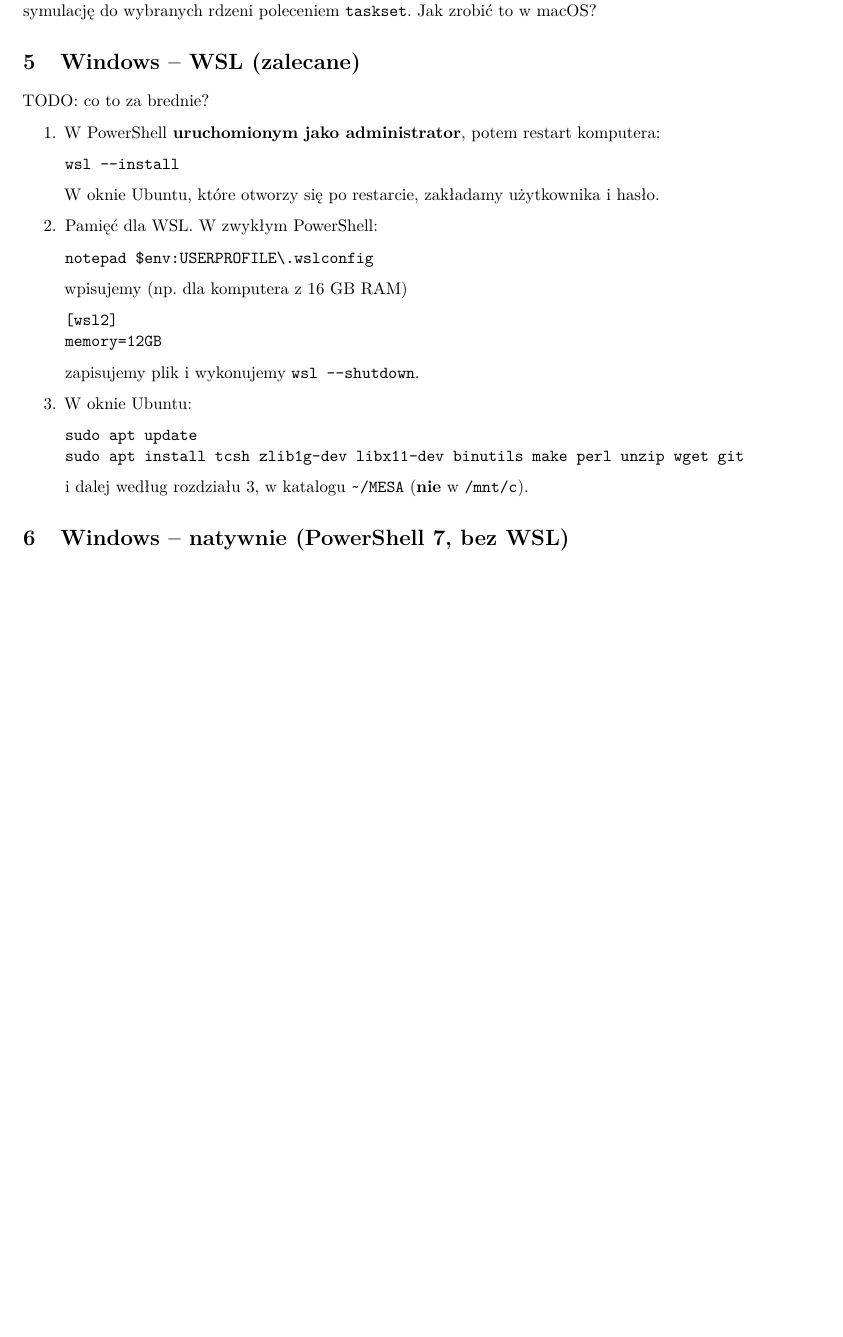
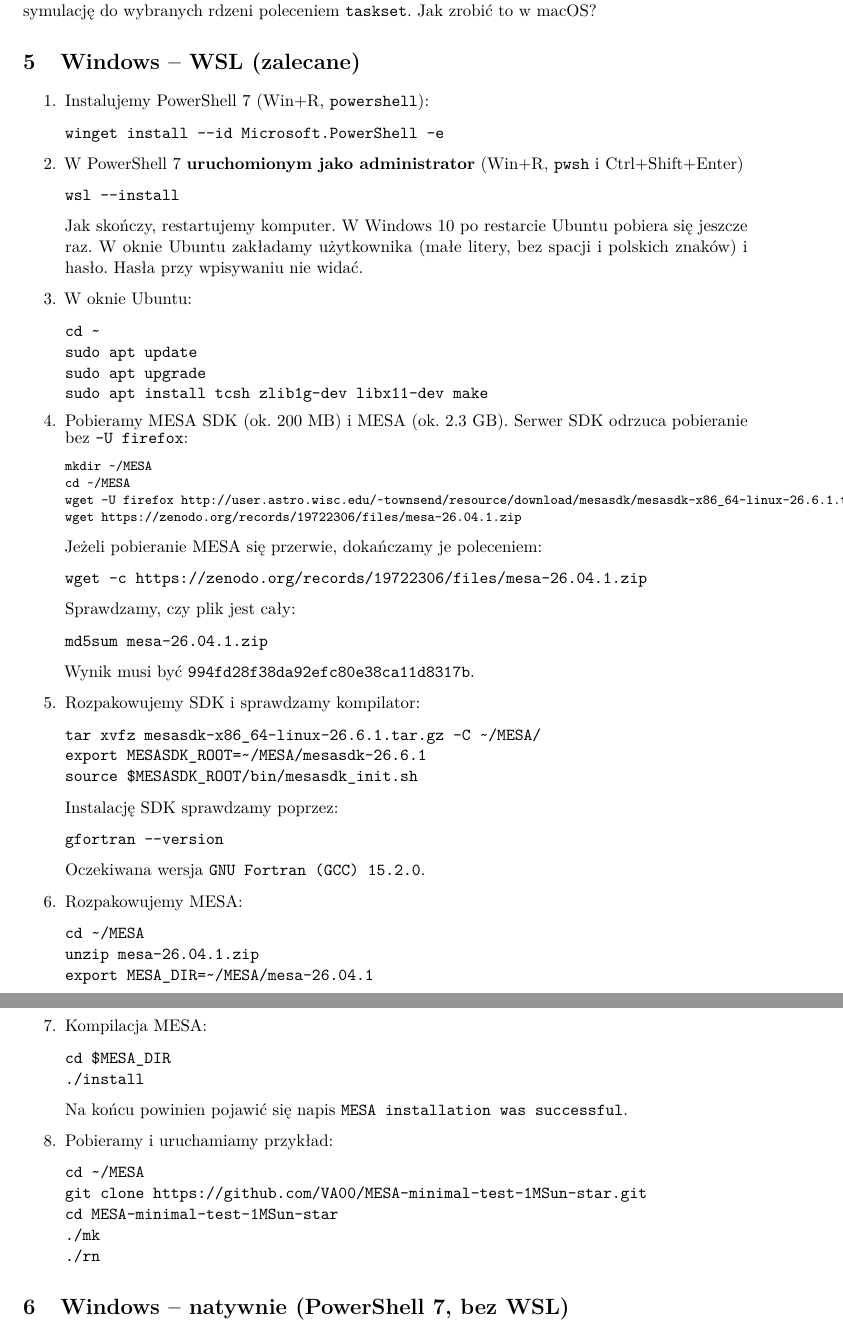
Before and after one commit to VA00/MESA-minimal-test-1MSun-star, a LaTeX document (doc/MESA_instrukcja.tex): part of page 5 of 11 before the commit and two parts of pages 5 and 6 of 12 after it, the two joined at a grey line, cut so that both start at the same text, the shorter picture padded with empty space. Compiled offline with pdfLaTeX.

Commit message:
Instrukcja, WSL: cała procedura, MESA SDK 26.6.1 i MESA 26.04.1
Najpierw PowerShell 7, wsl --install jako administrator, apt upgrade,
krótsza lista pakietów, pobieranie z wget -c i md5sum, katalog
mesasdk-26.6.1. Usunięto krok z .wslconfig. W rozdziale Linux
połączona łamana linia wget.

Co-Authored-By: Claude Opus 5.5 <noreply@anthropic.com>

```diff
--- a/doc/MESA_instrukcja.tex
+++ b/doc/MESA_instrukcja.tex
@@ -240,30 +239,76 @@ przypisać symulację do wybranych rdzeni poleceniem \texttt{taskset}. Jak zrobi
 % =====================================================================
 \section{Windows -- WSL (zalecane)}\label{sec:wsl}
 
-TODO: co to za brednie?
+
 
 \begin{enumerate}
-\item W PowerShell \textbf{uruchomionym jako administrator}, potem restart komputera:
+\item Instalujemy PowerShell~7 (Win+R, \texttt{powershell}):
+\begin{verbatim}
+winget install --id Microsoft.PowerShell -e
+\end{verbatim}
+\item W PowerShell~7 \textbf{uruchomionym jako administrator} (Win+R, \texttt{pwsh} i~Ctrl+Shift+Enter)
+
 \begin{verbatim}
 wsl --install
 \end{verbatim}
-  W oknie Ubuntu, które otworzy się po restarcie, zakładamy użytkownika i hasło.
-\item Pamięć dla WSL. W zwykłym PowerShell:
-\begin{verbatim}
-notepad $env:USERPROFILE\.wslconfig
-\end{verbatim}
-  wpisujemy (np.~dla komputera z 16~GB RAM)
-\begin{verbatim}
-[wsl2]
-memory=12GB
-\end{verbatim}
-  zapisujemy plik i wykonujemy \verb!wsl --shutdown!.
+  Jak skończy, restartujemy komputer. W~Windows~10 po restarcie Ubuntu pobiera się jeszcze raz. W~oknie Ubuntu zakładamy użytkownika
+  (małe litery, bez spacji i polskich znaków) i hasło. Hasła przy wpisywaniu nie widać.
 \item W oknie Ubuntu:
 \begin{verbatim}
+cd ~
 sudo apt update
-sudo apt install tcsh zlib1g-dev libx11-dev binutils make perl unzip wget git
+sudo apt upgrade
+sudo apt install tcsh zlib1g-dev libx11-dev make
 \end{verbatim}
-  i dalej według rozdziału~\ref{sec:linux}, w katalogu \verb!~/MESA! (\textbf{nie} w \verb!/mnt/c!).
+\item Pobieramy MESA SDK (ok.~200~MB) i MESA (ok.~2.3~GB). Serwer SDK odrzuca pobieranie bez \texttt{-U firefox}:
+\begin{footnotesize}
+\begin{verbatim}
+mkdir ~/MESA
+cd ~/MESA
+wget -U firefox http://user.astro.wisc.edu/~townsend/resource/download/mesasdk/mesasdk-x86_64-linux-26.6.1.tar.gz
+wget https://zenodo.org/records/19722306/files/mesa-26.04.1.zip
+\end{verbatim}
+\end{footnotesize}
+  Jeżeli pobieranie MESA się przerwie, dokańczamy je poleceniem:
+\begin{verbatim}
+wget -c https://zenodo.org/records/19722306/files/mesa-26.04.1.zip
+\end{verbatim}
+  Sprawdzamy, czy plik jest cały:
+\begin{verbatim}
+md5sum mesa-26.04.1.zip
+\end{verbatim}
+  Wynik musi być \texttt{994fd28f38da92efc80e38ca11d8317b}.
+\item Rozpakowujemy SDK i sprawdzamy kompilator:
+\begin{verbatim}
+tar xvfz mesasdk-x86_64-linux-26.6.1.tar.gz -C ~/MESA/
+export MESASDK_ROOT=~/MESA/mesasdk-26.6.1
+source $MESASDK_ROOT/bin/mesasdk_init.sh
+\end{verbatim}
+Instalację SDK sprawdzamy poprzez:
+\begin{verbatim}
+gfortran --version
+\end{verbatim}
+  Oczekiwana wersja \texttt{GNU Fortran (GCC) 15.2.0}.
+\item Rozpakowujemy MESA:
+\begin{verbatim}
+cd ~/MESA
+unzip mesa-26.04.1.zip
+export MESA_DIR=~/MESA/mesa-26.04.1
+\end{verbatim}
+\item Kompilacja MESA:
+\begin{verbatim}
+cd $MESA_DIR
+./install
+\end{verbatim}
+  Na końcu powinien pojawić się napis \texttt{MESA installation was successful}.
+\item Pobieramy i uruchamiamy przykład:
+\begin{verbatim}
+cd ~/MESA
+git clone https://github.com/VA00/MESA-minimal-test-1MSun-star.git
+cd MESA-minimal-test-1MSun-star
+./mk
+./rn
+\end{verbatim}
 \end{enumerate}
 
 % =====================================================================
```
Also changed, not shown: doc/MESA_instrukcja.pdf, doc/MESA_instrukcja.tex (3 more changed lines), 1 other file.
